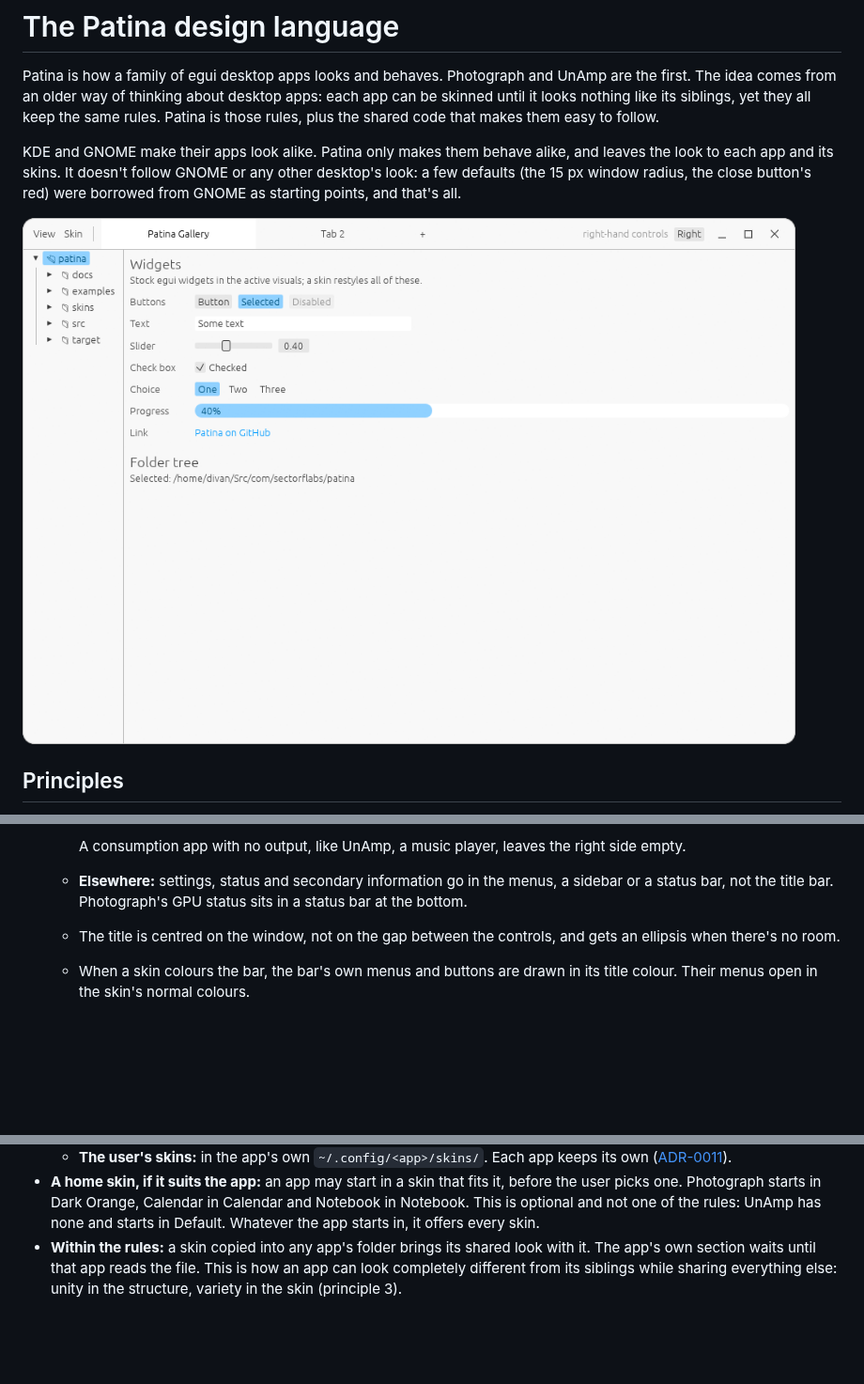
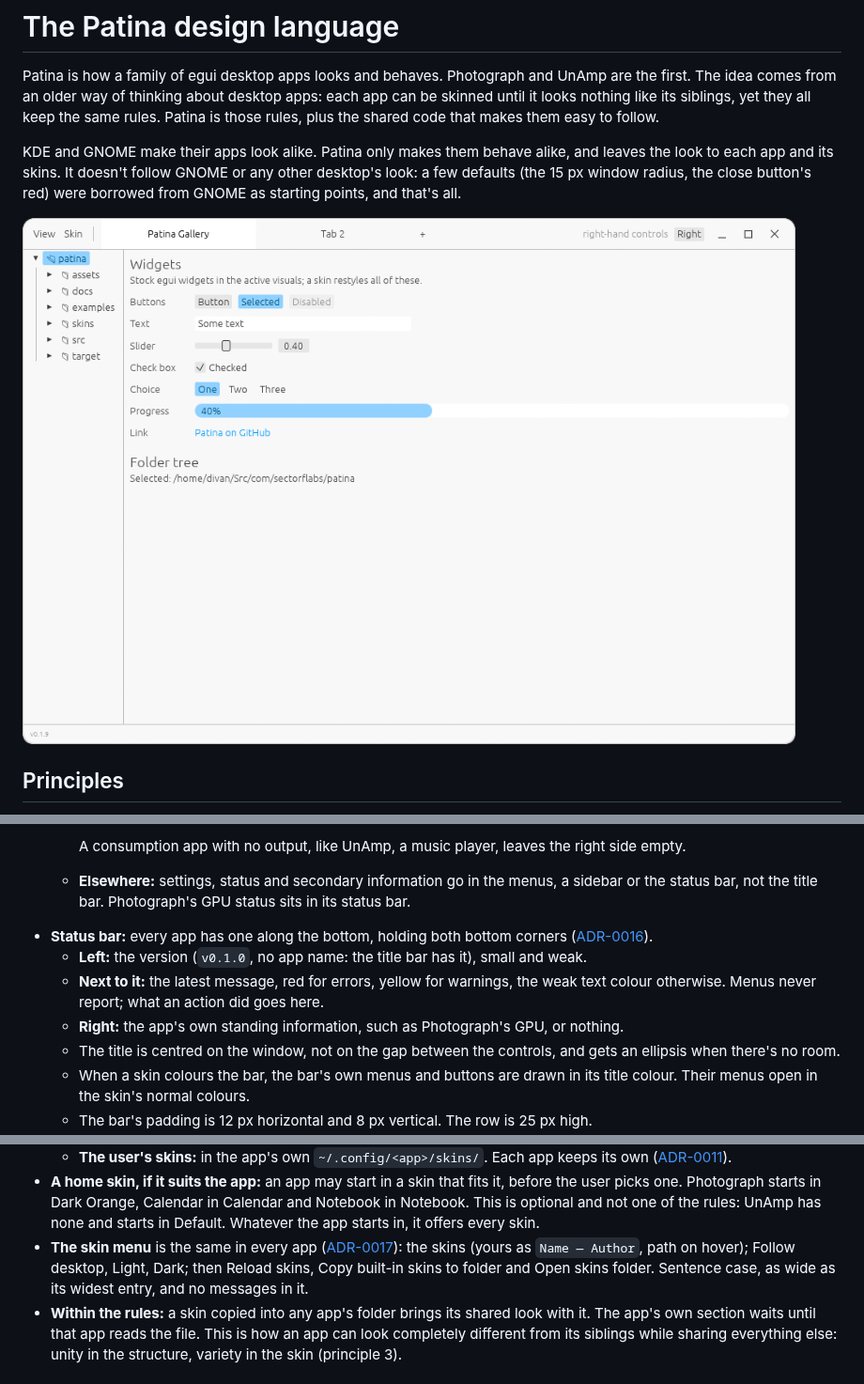
Before and after one commit to Sector-F-Labs/patina, a Markdown page: docs/design.md, 3 parts joined by grey strips. Shown at 94% size. Drawn GitHub-style; pictures changed too: docs/gallery-light.png; blank space fills up the shorter version.

```diff
--- a/docs/design.md
+++ b/docs/design.md
@@ -63,8 +63,14 @@ Implemented by `patina::frame`.
     - Calendar: Today and the Day/Week/Month switch.
 
     A consumption app with no output, like UnAmp, a music player, leaves the right side empty.
-  - **Elsewhere:** settings, status and secondary information go in the menus, a sidebar or a
-    status bar, not the title bar. Photograph's GPU status sits in a status bar at the bottom.
+  - **Elsewhere:** settings, status and secondary information go in the menus, a sidebar or the
+    status bar, not the title bar. Photograph's GPU status sits in its status bar.
+- **Status bar:** every app has one along the bottom, holding both bottom corners
+  ([ADR-0016](adr/0016-a-status-bar-for-messages.md)).
+  - **Left:** the version (`v0.1.0`, no app name: the title bar has it), small and weak.
+  - **Next to it:** the latest message, red for errors, yellow for warnings, the weak text colour
+    otherwise. Menus never report; what an action did goes here.
+  - **Right:** the app's own standing information, such as Photograph's GPU, or nothing.
   - The title is centred on the window, not on the gap between the controls, and gets an
     ellipsis when there's no room.
   - When a skin colours the bar, the bar's own menus and buttons are drawn in its title colour.
@@ -108,6 +114,10 @@ Implemented by `patina::skin`. The format is documented in [skinning.md](skinnin
   picks one. Photograph starts in Dark Orange, Calendar in Calendar and Notebook in Notebook.
   This is optional and not one of the rules: UnAmp has none and starts in Default. Whatever the
   app starts in, it offers every skin.
+- **The skin menu** is the same in every app
+  ([ADR-0017](adr/0017-the-skin-menu-holds-only-controls.md)): the skins (yours as `Name — Author`,
+  path on hover); Follow desktop, Light, Dark; then Reload skins, Copy built-in skins to folder and
+  Open skins folder. Sentence case, as wide as its widest entry, and no messages in it.
 - **Within the rules:** a skin copied into any app's folder brings its shared look with it. The app's
   own section waits until that app reads the file. This is how an app can look completely
   different from its siblings while sharing everything else: unity in the structure, variety in
```
Also changed, not shown: docs/adr/0016-a-status-bar-for-messages.md (added, +46 -0 lines), docs/adr/0017-the-skin-menu-holds-only-controls.md (added, +39 -0 lines), docs/adr/README.md (+5 -0 lines), docs/skinning.md (+1 -1 lines), docs/gallery-dark-orange.png, docs/gallery-dark.png, 1 other file.
